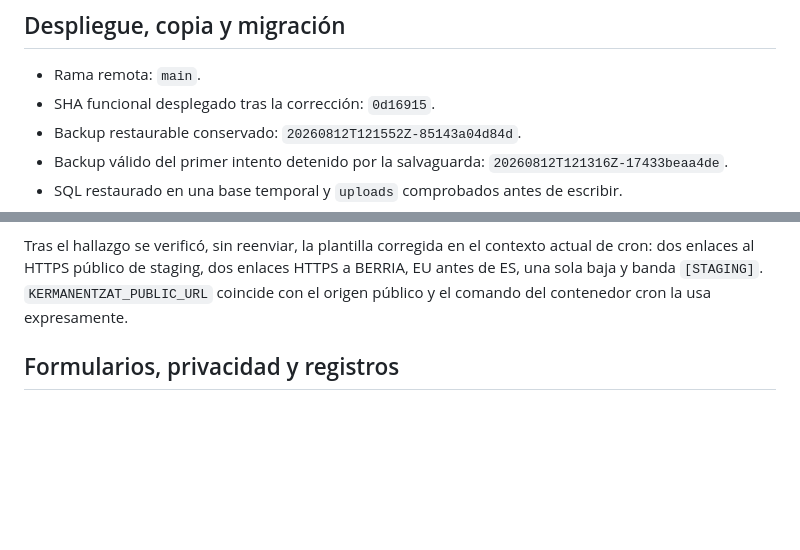
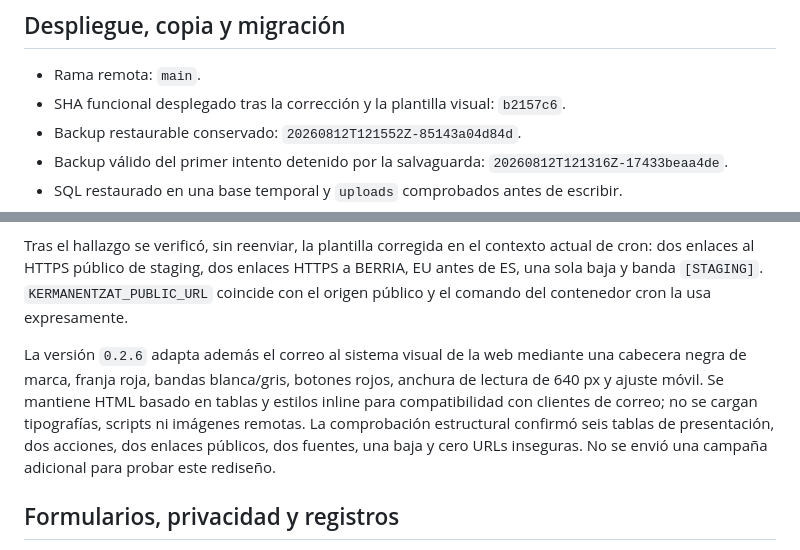
Before and after one commit to urtzih/web-egiakermanentzat, a Markdown page: docs/STAGING_EDITORIAL_ACCEPTANCE.md, 2 parts joined by grey strips. GitHub-like rendering; blank space fills up the shorter version.

Commit message:
docs(sender): record branded email template

```diff
--- a/docs/STAGING_EDITORIAL_ACCEPTANCE.md
+++ b/docs/STAGING_EDITORIAL_ACCEPTANCE.md
@@ -15,7 +15,7 @@ El defecto queda corregido para futuras campañas: cron usa un origen público H
 ## Despliegue, copia y migración
 
 - Rama remota: `main`.
-- SHA funcional desplegado tras la corrección: `0d16915`.
+- SHA funcional desplegado tras la corrección y la plantilla visual: `b2157c6`.
 - Backup restaurable conservado: `20260812T121552Z-85143a04d84d`.
 - Backup válido del primer intento detenido por la salvaguarda: `20260812T121316Z-17433beaa4de`.
 - SQL restaurado en una base temporal y `uploads` comprobados antes de escribir.
@@ -63,6 +63,8 @@ El mensaje real contiene asunto y banda `[STAGING]`, orden EU → ES y una sola
 
 Tras el hallazgo se verificó, sin reenviar, la plantilla corregida en el contexto actual de cron: dos enlaces al HTTPS público de staging, dos enlaces HTTPS a BERRIA, EU antes de ES, una sola baja y banda `[STAGING]`. `KERMANENTZAT_PUBLIC_URL` coincide con el origen público y el comando del contenedor cron la usa expresamente.
 
+La versión `0.2.6` adapta además el correo al sistema visual de la web mediante una cabecera negra de marca, franja roja, bandas blanca/gris, botones rojos, anchura de lectura de 640 px y ajuste móvil. Se mantiene HTML basado en tablas y estilos inline para compatibilidad con clientes de correo; no se cargan tipografías, scripts ni imágenes remotas. La comprobación estructural confirmó seis tablas de presentación, dos acciones, dos enlaces públicos, dos fuentes, una baja y cero URLs inseguras. No se envió una campaña adicional para probar este rediseño.
+
 ## Formularios, privacidad y registros
 
 - `/harpidetza/` y `/es/suscripcion/` contienen el contenedor del formulario y el adaptador local; el SDK oficial responde HTTP 200.
```
